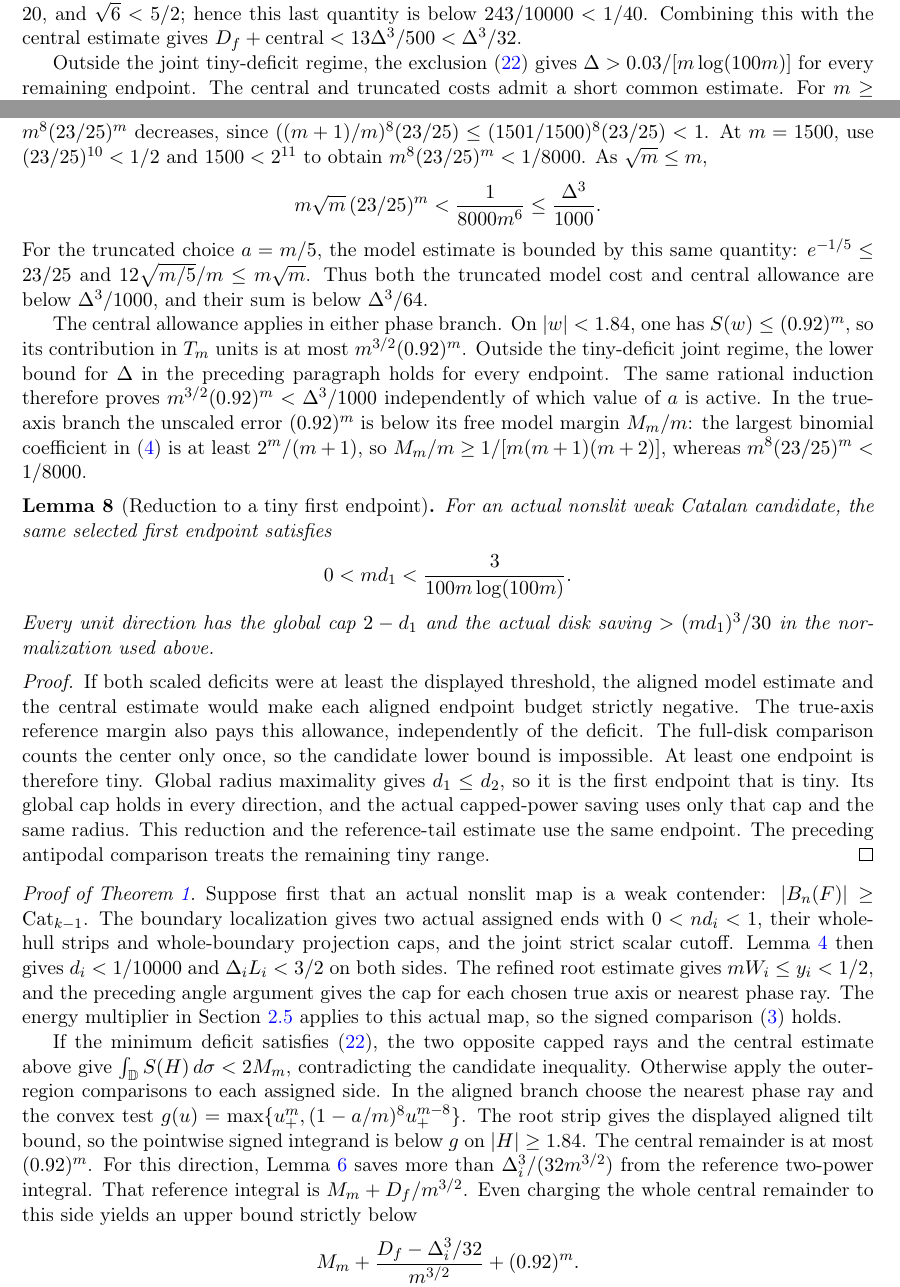
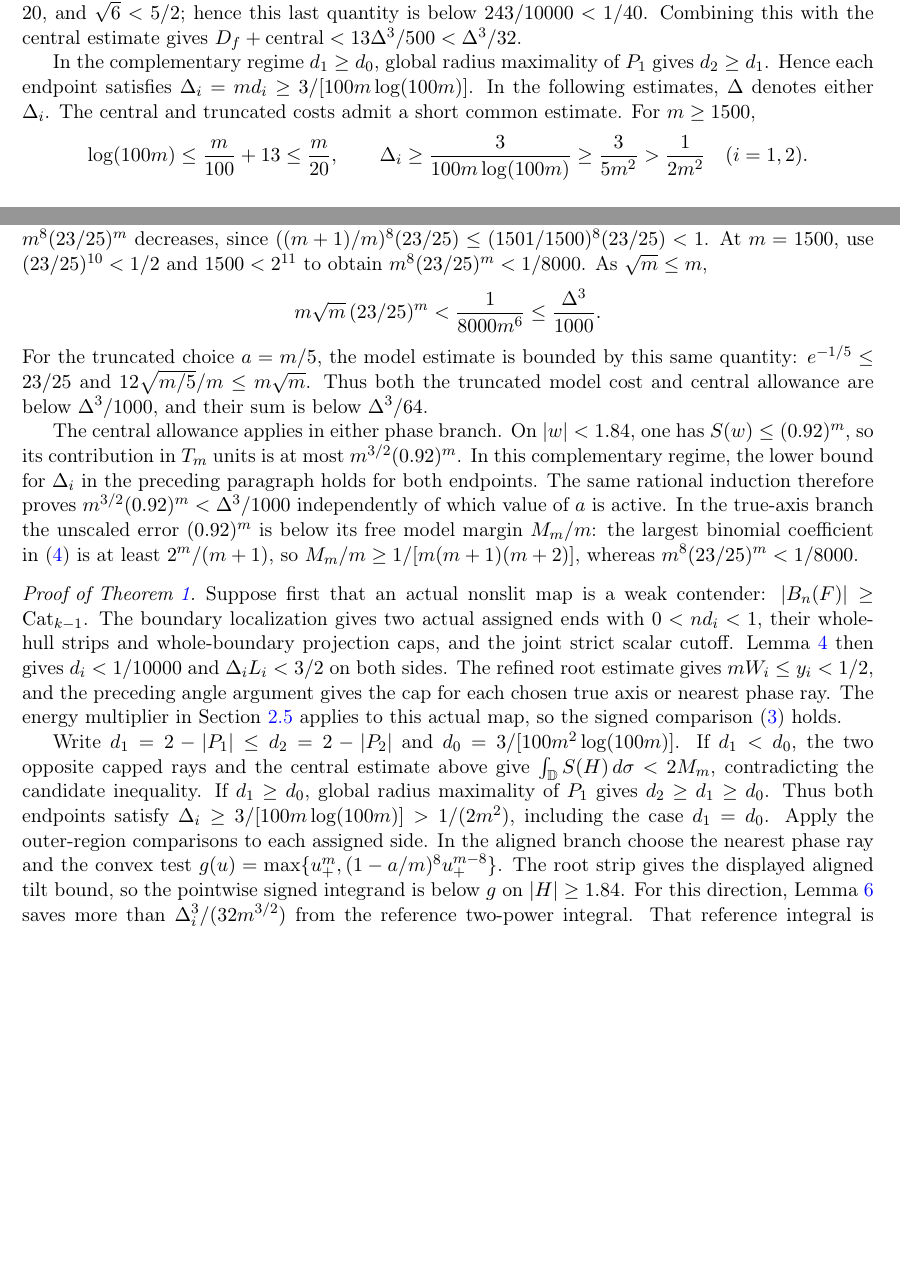
Before and after one commit to Orc-Lee-Chem/springer-lean, a LaTeX paper (paper/main.tex): two parts of pages 17 and 18 of 36, joined at a grey line, cut so that both start at the same text, the shorter picture padded with empty space. Compiled offline with pdfLaTeX.

Commit message:
Revise Theorem 1 endpoint split and refresh manuscript

```diff
--- a/paper/main.tex
+++ b/paper/main.tex
@@ -1373,14 +1373,17 @@
 	Combining this with the central estimate gives
 	$D_f+\text{central}<13\Delta^3/500<\Delta^3/32$.
 
-	Outside the joint tiny-deficit regime, the exclusion
-	\eqref{eq:tiny-cutoff} gives
-	$\Delta>0.03/[m\log(100m)]$ for every remaining endpoint.
+	In the complementary regime $d_1\geq d_0$, global radius maximality
+	of $P_1$ gives $d_2\geq d_1$.  Hence each endpoint satisfies
+	$\Delta_i=md_i\geq 3/[100m\log(100m)]$.
+	In the following estimates, $\Delta$ denotes either $\Delta_i$.
 	The central and truncated costs admit a short common estimate.
 	For $m\geq1500$,
 	\[
 	\log(100m)\leq\frac m{100}+13\leq\frac m{20},
-	\qquad \Delta\geq\frac1{2m^2}.
+	\qquad \Delta_i\geq\frac{3}{100m\log(100m)}
+	\geq\frac{3}{5m^2}>\frac1{2m^2}
+	\quad(i=1,2).
 	\]
 	For the logarithm use $10000<2^{14}$, $\log2\leq1$, and
 	$\log(m/100)\leq m/100-1$.
@@ -1401,8 +1404,8 @@
 	The central allowance applies in either phase branch.  On
 	$|w|<1.84$, one has $S(w)\leq(0.92)^m$, so its contribution in
 	$T_m$ units is at most $m^{3/2}(0.92)^m$.
-	Outside the tiny-deficit joint regime, the lower bound for $\Delta$
-	in the preceding paragraph holds for every endpoint.  The same
+	In this complementary regime, the lower bound for $\Delta_i$
+	in the preceding paragraph holds for both endpoints.  The same
 	rational induction therefore proves
 	$m^{3/2}(0.92)^m<\Delta^3/1000$ independently of which value of
 	$a$ is active.  In the true-axis branch the unscaled error
@@ -1410,30 +1413,6 @@
 	binomial coefficient in \eqref{eq:reference-moment} is at least
 	$2^m/(m+1)$, so $M_m/m\geq1/[m(m+1)(m+2)]$, whereas
 	$m^8(23/25)^m<1/8000$.
-
-	\begin{lemma}[Reduction to a tiny first endpoint]\label{lem:tiny-first}
-		For an actual nonslit weak Catalan candidate, the same selected first
-		endpoint satisfies
-		\[
-		0< m d_1 < \frac{3}{100m\log(100m)}.
-		\]
-		Every unit direction has the global cap $2-d_1$ and the actual
-		disk saving $>(md_1)^3/30$ in the normalization used above.
-	\end{lemma}
-	\begin{proof}
-		If both scaled deficits were at least the displayed threshold,
-		the aligned model estimate and the central estimate would make
-		each aligned endpoint budget strictly negative.  The true-axis
-		reference margin also pays this allowance, independently of the
-		deficit.  The full-disk comparison counts the center only once,
-		so the candidate lower bound is impossible.  At least one
-		endpoint is therefore tiny.  Global radius maximality gives
-		$d_1\leq d_2$, so it is the first endpoint that is tiny.  Its
-		global cap holds in every direction, and the actual capped-power
-		saving uses only that cap and the same radius.  This reduction
-		and the reference-tail estimate use the same endpoint. The preceding
-		antipodal comparison treats the remaining tiny range.
-	\end{proof}
 
 	\begin{proof}[Proof of Theorem~\ref{thm:large}]
 		Suppose first that an actual nonslit map is a weak contender:
@@ -1447,18 +1426,20 @@
 		multiplier in Section~\ref{sec:energy-cert} applies to this actual
 		map, so the signed comparison \eqref{eq:signed-criterion} holds.
 
-		If the minimum deficit satisfies \eqref{eq:tiny-cutoff}, the two
+		Write $d_1=2-|P_1|\leq d_2=2-|P_2|$ and
+		$d_0=3/[100m^2\log(100m)]$.  If $d_1<d_0$, the two
 		opposite capped rays and the central estimate above give
 		$\int_{\D}S(H)\,d\sigma<2M_m$, contradicting the candidate
-		inequality.  Otherwise apply the outer-region comparisons to each
+		inequality.  If $d_1\geq d_0$, global radius maximality of $P_1$
+		gives $d_2\geq d_1\geq d_0$.  Thus both endpoints satisfy
+		$\Delta_i\geq3/[100m\log(100m)]>1/(2m^2)$, including the
+		case $d_1=d_0$.  Apply the outer-region comparisons to each
 		assigned side.  In the aligned branch choose the nearest phase ray
 		and the convex test $g(u)=\max\{u_+^m,(1-a/m)^8u_+^{m-8}\}$.
 		The root strip gives the displayed aligned tilt bound, so the
 		pointwise signed integrand is below $g$ on $|H|\geq1.84$.
-		The central remainder is at most $(0.92)^m$.
 		For this direction, Lemma~\ref{lem:two-power-retention} saves more
 		than $\Delta_i^3/(32m^{3/2})$ from the reference two-power integral.
-		That reference integral is $M_m+D_f/m^{3/2}$. Even charging the
-		whole central remainder to this side yields an upper bound strictly below
-		\[
-		M_m+\frac{D_f-\Delta_i^3/32}{m^{3/2}}+(0.92)^m .
+		That reference integral is $M_m+D_f/m^{3/2}$.  By the preceding
+		estimates $D_f+m^{3/2}(0.92)^m
+		<13\Delta_i^3/500<\Delta_i^3/32$.  Thus the aligned outer
```
Also changed, not shown: audit/PAPER_LEAN_CHECK.md (+6 -6 lines), paper/SHA256SUMS.txt (+2 -2 lines), README.md, paper/main.pdf, paper/main.tex (23 more changed lines).
